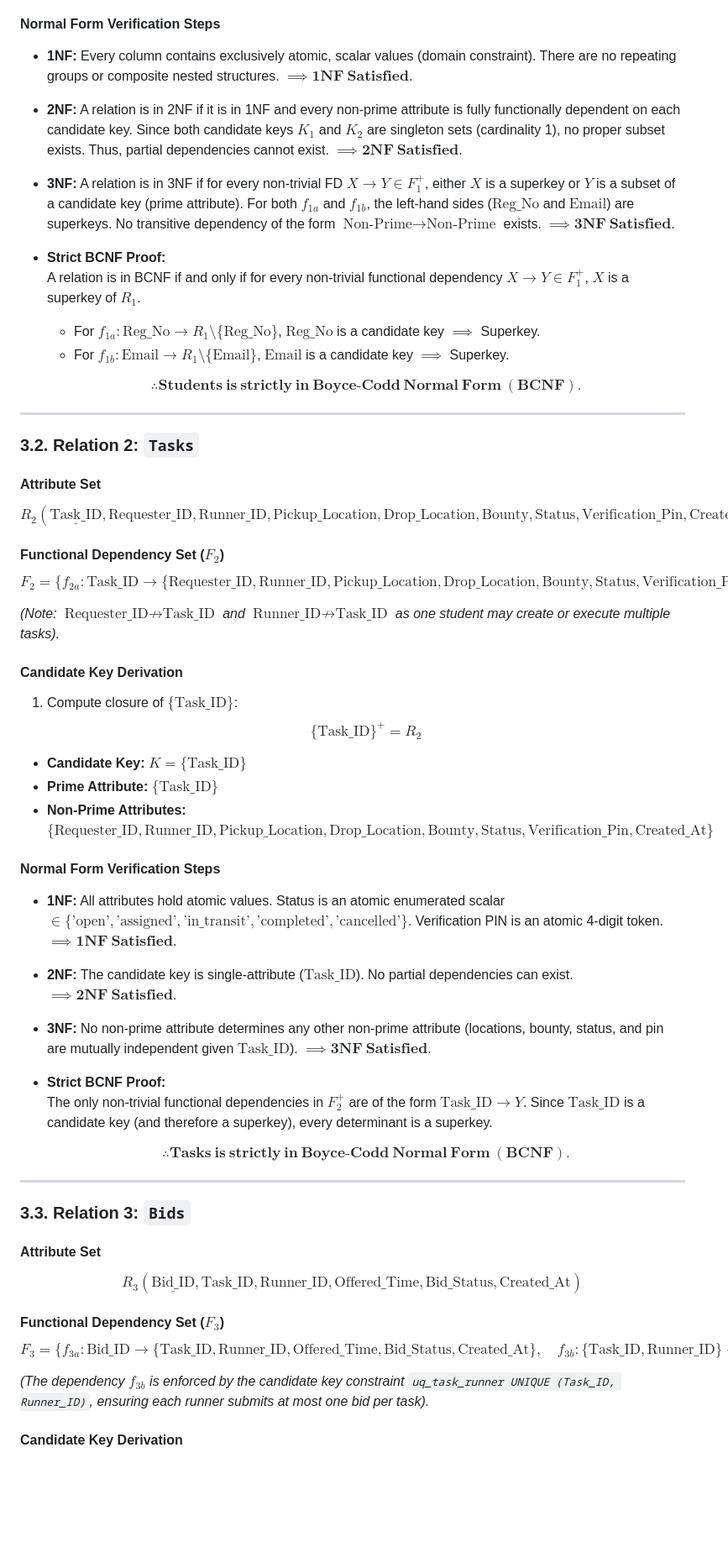
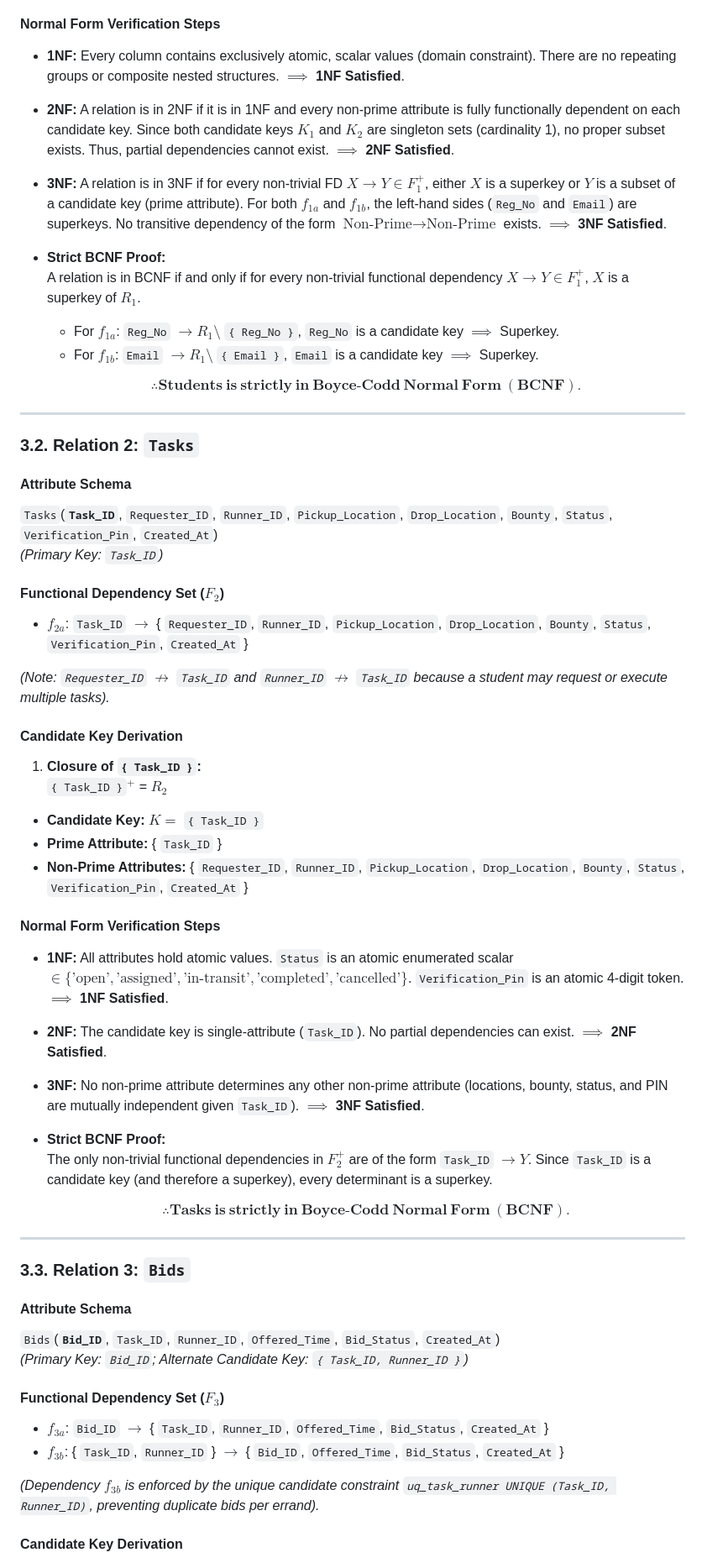
Before and after one commit to rajveermodi-design/p2p-campus-task-dispatcher, a Markdown page: docs/normalization_proofs.md, the part around one of its changes. Shown at 84% size. Rendered like a GitHub page; blank space fills up the shorter version.

```diff
--- a/docs/normalization_proofs.md
+++ b/docs/normalization_proofs.md
@@ -59,12 +66,12 @@ $$F_1 = \{ f_{1a}: \text{Reg\_No} \to \{ \text{Name}, \text{Email}, \text{Trust\
 
 #### Normal Form Verification Steps
-- **1NF:** Every column contains exclusively atomic, scalar values (domain constraint). There are no repeating groups or composite nested structures. $\implies \mathbf{1NF\ Satisfied}$.
-- **2NF:** A relation is in 2NF if it is in 1NF and every non-prime attribute is fully functionally dependent on each candidate key. Since both candidate keys $K_1$ and $K_2$ are singleton sets (cardinality 1), no proper subset exists. Thus, partial dependencies cannot exist. $\implies \mathbf{2NF\ Satisfied}$.
-- **3NF:** A relation is in 3NF if for every non-trivial FD $X \to Y \in F_1^+$, either $X$ is a superkey or $Y$ is a subset of a candidate key (prime attribute). For both $f_{1a}$ and $f_{1b}$, the left-hand sides ($\text{Reg\_No}$ and $\text{Email}$) are superkeys. No transitive dependency of the form $\text{Non-Prime} \to \text{Non-Prime}$ exists. $\implies \mathbf{3NF\ Satisfied}$.
-- **Strict BCNF Proof:**
+* **1NF:** Every column contains exclusively atomic, scalar values (domain constraint). There are no repeating groups or composite nested structures. $\implies$ **1NF Satisfied**.
+* **2NF:** A relation is in 2NF if it is in 1NF and every non-prime attribute is fully functionally dependent on each candidate key. Since both candidate keys $K_1$ and $K_2$ are singleton sets (cardinality 1), no proper subset exists. Thus, partial dependencies cannot exist. $\implies$ **2NF Satisfied**.
+* **3NF:** A relation is in 3NF if for every non-trivial FD $X \to Y \in F_1^+$, either $X$ is a superkey or $Y$ is a subset of a candidate key (prime attribute). For both $f_{1a}$ and $f_{1b}$, the left-hand sides (`Reg_No` and `Email`) are superkeys. No transitive dependency of the form $\text{Non-Prime} \to \text{Non-Prime}$ exists. $\implies$ **3NF Satisfied**.
+* **Strict BCNF Proof:**
   A relation is in BCNF if and only if for every non-trivial functional dependency $X \to Y \in F_1^+$, $X$ is a superkey of $R_1$.
-  - For $f_{1a}: \text{Reg\_No} \to R_1 \setminus \{ \text{Reg\_No} \}$, $\text{Reg\_No}$ is a candidate key $\implies$ Superkey.
-  - For $f_{1b}: \text{Email} \to R_1 \setminus \{ \text{Email} \}$, $\text{Email}$ is a candidate key $\implies$ Superkey.
+  * For $f_{1a}$: `Reg_No` $\to R_1 \setminus$ `{ Reg_No }`, `Reg_No` is a candidate key $\implies$ Superkey.
+  * For $f_{1b}$: `Email` $\to R_1 \setminus$ `{ Email }`, `Email` is a candidate key $\implies$ Superkey.
 
   $$\therefore \mathbf{Students\ is\ strictly\ in\ Boyce\text{-}Codd\ Normal\ Form\ (BCNF).}$$
 
@@ -72,27 +79,29 @@ $$F_1 = \{ f_{1a}: \text{Reg\_No} \to \{ \text{Name}, \text{Email}, \text{Trust\
 
 ### 3.2. Relation 2: `Tasks`
 
-#### Attribute Set
-$$R_2(\underline{\text{Task\_ID}}, \text{Requester\_ID}, \text{Runner\_ID}, \text{Pickup\_Location}, \text{Drop\_Location}, \text{Bounty}, \text{Status}, \text{Verification\_Pin}, \text{Created\_At})$$
+#### Attribute Schema
+`Tasks`(**`Task_ID`**, `Requester_ID`, `Runner_ID`, `Pickup_Location`, `Drop_Location`, `Bounty`, `Status`, `Verification_Pin`, `Created_At`)
+*(Primary Key: `Task_ID`)*
 
 #### Functional Dependency Set ($F_2$)
-$$F_2 = \{ f_{2a}: \text{Task\_ID} \to \{ \text{Requester\_ID}, \text{Runner\_ID}, \text{Pickup\_Location}, \text{Drop\_Location}, \text{Bounty}, \text{Status}, \text{Verification\_Pin}, \text{Created\_At} \} \}$$
+* $f_{2a}$: `Task_ID` $\to$ { `Requester_ID`, `Runner_ID`, `Pickup_Location`, `Drop_Location`, `Bounty`, `Status`, `Verification_Pin`, `Created_At` }
 
-*(Note: $\text{Requester\_ID} \not\to \text{Task\_ID}$ and $\text{Runner\_ID} \not\to \text{Task\_ID}$ as one student may create or execute multiple tasks).*
+*(Note: `Requester_ID` $\not\to$ `Task_ID` and `Runner_ID` $\not\to$ `Task_ID` because a student may request or execute multiple tasks).*
 
 #### Candidate Key Derivation
-1. Compute closure of $\{ \text{Task\_ID} \}$:
-   $$\{ \text{Task\_ID} \}^+ = R_2$$
-- **Candidate Key:** $K = \{ \text{Task\_ID} \}$
-- **Prime Attribute:** $\{ \text{Task\_ID} \}$
-- **Non-Prime Attributes:** $\{ \text{Requester\_ID}, \text{Runner\_ID}, \text{Pickup\_Location}, \text{Drop\_Location}, \text{Bounty}, \text{Status}, \text{Verification\_Pin}, \text{Created\_At} \}$
+1. **Closure of `{ Task_ID }`:**
+   `{ Task_ID }`$^+$ = $R_2$
+
+* **Candidate Key:** $K =$ `{ Task_ID }`
+* **Prime Attribute:** { `Task_ID` }
+* **Non-Prime Attributes:** { `Requester_ID`, `Runner_ID`, `Pickup_Location`, `Drop_Location`, `Bounty`, `Status`, `Verification_Pin`, `Created_At` }
 
 #### Normal Form Verification Steps
-- **1NF:** All attributes hold atomic values. Status is an atomic enumerated scalar $\in \{\text{'open'}, \text{'assigned'}, \text{'in\_transit'}, \text{'completed'}, \text{'cancelled'}\}$. Verification PIN is an atomic 4-digit token. $\implies \mathbf{1NF\ Satisfied}$.
-- **2NF:** The candidate key is single-attribute ($\text{Task\_ID}$). No partial dependencies can exist. $\implies \mathbf{2NF\ Satisfied}$.
-- **3NF:** No non-prime attribute determines any other non-prime attribute (locations, bounty, status, and pin are mutually independent given $\text{Task\_ID}$). $\implies \mathbf{3NF\ Satisfied}$.
-- **Strict BCNF Proof:**
-  The only non-trivial functional dependencies in $F_2^+$ are of the form $\text{Task\_ID} \to Y$. Since $\text{Task\_ID}$ is a candidate key (and therefore a superkey), every determinant is a superkey.
+* **1NF:** All attributes hold atomic values. `Status` is an atomic enumerated scalar $\in \{\text{'open'}, \text{'assigned'}, \text{'in-transit'}, \text{'completed'}, \text{'cancelled'}\}$. `Verification_Pin` is an atomic 4-digit token. $\implies$ **1NF Satisfied**.
+* **2NF:** The candidate key is single-attribute (`Task_ID`). No partial dependencies can exist. $\implies$ **2NF Satisfied**.
+* **3NF:** No non-prime attribute determines any other non-prime attribute (locations, bounty, status, and PIN are mutually independent given `Task_ID`). $\implies$ **3NF Satisfied**.
+* **Strict BCNF Proof:**
+  The only non-trivial functional dependencies in $F_2^+$ are of the form `Task_ID` $\to Y$. Since `Task_ID` is a candidate key (and therefore a superkey), every determinant is a superkey.
 
   $$\therefore \mathbf{Tasks\ is\ strictly\ in\ Boyce\text{-}Codd\ Normal\ Form\ (BCNF).}$$
 
@@ -100,12 +109,14 @@ $$F_2 = \{ f_{2a}: \text{Task\_ID} \to \{ \text{Requester\_ID}, \text{Runner\_ID
 
 ### 3.3. Relation 3: `Bids`
 
-#### Attribute Set
-$$R_3(\underline{\text{Bid\_ID}}, \text{Task\_ID}, \text{Runner\_ID}, \text{Offered\_Time}, \text{Bid\_Status}, \text{Created\_At})$$
+#### Attribute Schema
+`Bids`(**`Bid_ID`**, `Task_ID`, `Runner_ID`, `Offered_Time`, `Bid_Status`, `Created_At`)
+*(Primary Key: `Bid_ID`; Alternate Candidate Key: `{ Task_ID, Runner_ID }`)*
 
 #### Functional Dependency Set ($F_3$)
-$$F_3 = \{ f_{3a}: \text{Bid\_ID} \to \{ \text{Task\_ID}, \text{Runner\_ID}, \text{Offered\_Time}, \text{Bid\_Status}, \text{Created\_At} \}, \quad f_{3b}: \{ \text{Task\_ID}, \text{Runner\_ID} \} \to \{ \text{Bid\_ID}, \text{Offered\_Time}, \text{Bid\_Status}, \text{Created\_At} \} \}$$
+* $f_{3a}$: `Bid_ID` $\to$ { `Task_ID`, `Runner_ID`, `Offered_Time`, `Bid_Status`, `Created_At` }
+* $f_{3b}$: { `Task_ID`, `Runner_ID` } $\to$ { `Bid_ID`, `Offered_Time`, `Bid_Status`, `Created_At` }
 
-*(The dependency $f_{3b}$ is enforced by the candidate key constraint `uq_task_runner UNIQUE (Task_ID, Runner_ID)`, ensuring each runner submits at most one bid per task).*
+*(Dependency $f_{3b}$ is enforced by the unique candidate constraint `uq_task_runner UNIQUE (Task_ID, Runner_ID)`, preventing duplicate bids per errand).*
 
 #### Candidate Key Derivation
```
Also changed, not shown: other parts of docs/normalization_proofs.md (+79 -70 lines).
